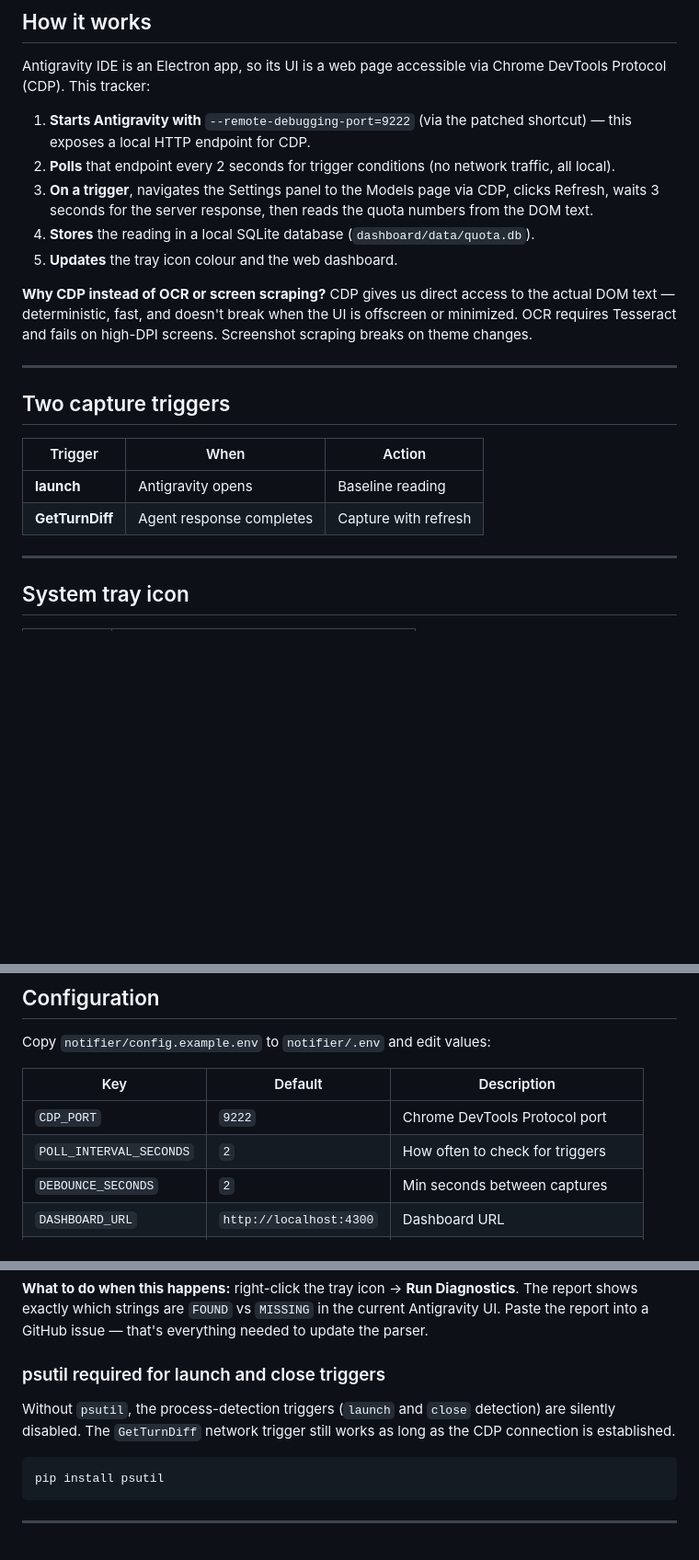
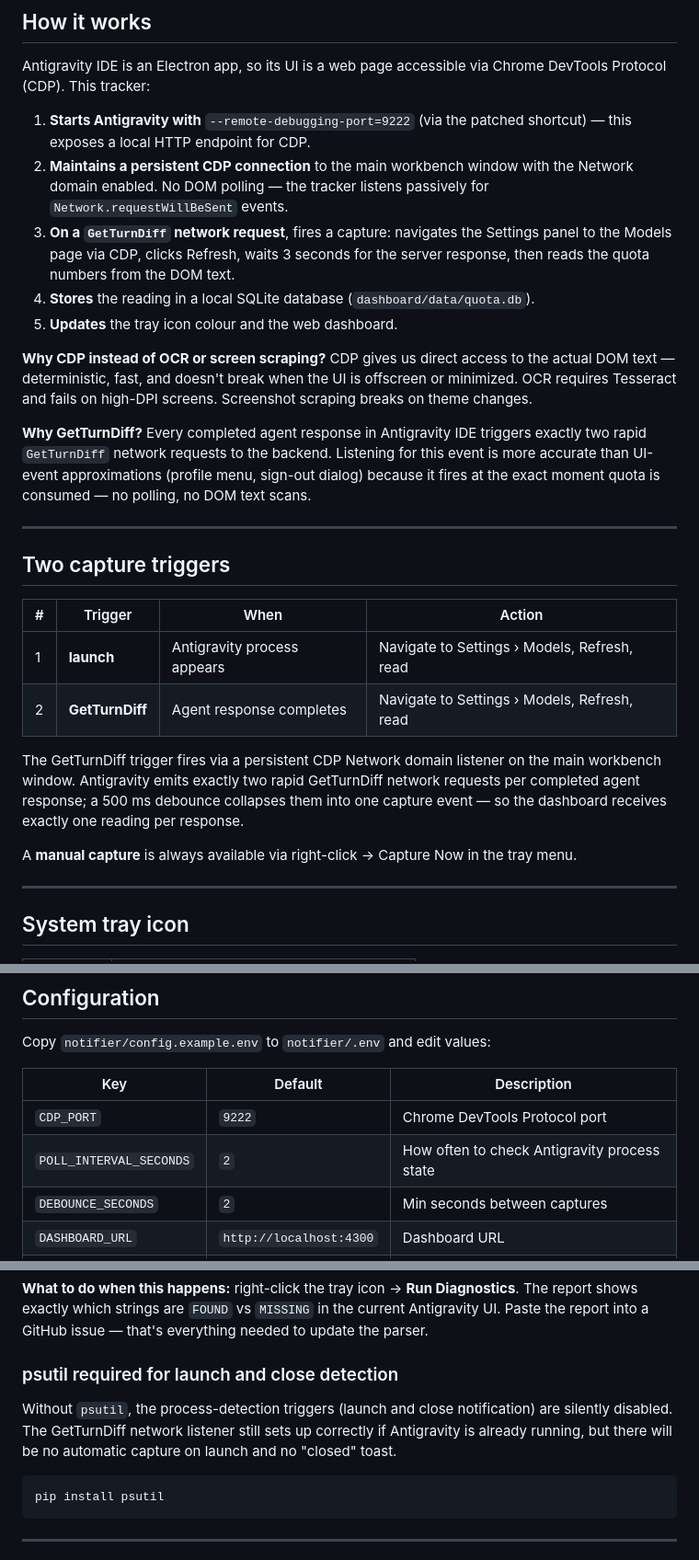
Before and after one commit to Abhishekog19/AntiOptimizeGravity, a Markdown page: README.md, 3 parts joined by grey strips. Shown at 92% size. Drawn GitHub-style; blank space fills up the shorter version.

Commit message:
Keeping the readme UPTO TO DATE

````diff
--- a/README.md
+++ b/README.md
@@ -82,11 +82,12 @@ Chrome DevTools Protocol (CDP). This tracker:
 
 1. **Starts Antigravity with** `--remote-debugging-port=9222` (via the patched
    shortcut) — this exposes a local HTTP endpoint for CDP.
-2. **Polls** that endpoint every 2 seconds for trigger conditions (no network
-   traffic, all local).
-3. **On a trigger**, navigates the Settings panel to the Models page via CDP,
-   clicks Refresh, waits 3 seconds for the server response, then reads the
-   quota numbers from the DOM text.
+2. **Maintains a persistent CDP connection** to the main workbench window with
+   the Network domain enabled. No DOM polling — the tracker listens passively
+   for `Network.requestWillBeSent` events.
+3. **On a `GetTurnDiff` network request**, fires a capture: navigates the
+   Settings panel to the Models page via CDP, clicks Refresh, waits 3 seconds
+   for the server response, then reads the quota numbers from the DOM text.
 4. **Stores** the reading in a local SQLite database (`dashboard/data/quota.db`).
 5. **Updates** the tray icon colour and the web dashboard.
 
@@ -95,14 +96,27 @@ CDP gives us direct access to the actual DOM text — deterministic, fast, and
 doesn't break when the UI is offscreen or minimized. OCR requires Tesseract
 and fails on high-DPI screens. Screenshot scraping breaks on theme changes.
 
+**Why GetTurnDiff?**
+Every completed agent response in Antigravity IDE triggers exactly two rapid
+`GetTurnDiff` network requests to the backend. Listening for this event is more
+accurate than UI-event approximations (profile menu, sign-out dialog) because
+it fires at the exact moment quota is consumed — no polling, no DOM text scans.
+
 ---
 
 ## Two capture triggers
 
-| Trigger | When | Action |
-|---------|------|--------|
-| **launch** | Antigravity opens | Baseline reading |
-| **GetTurnDiff** | Agent response completes | Capture with refresh |
+| # | Trigger | When | Action |
+|---|---------|------|---------|
+| 1 | **launch** | Antigravity process appears | Navigate to Settings › Models, Refresh, read |
+| 2 | **GetTurnDiff** | Agent response completes | Navigate to Settings › Models, Refresh, read |
+
+The GetTurnDiff trigger fires via a persistent CDP Network domain listener on the
+main workbench window. Antigravity emits exactly two rapid GetTurnDiff network
+requests per completed agent response; a 500 ms debounce collapses them into one
+capture event — so the dashboard receives exactly one reading per response.
+
+A **manual capture** is always available via right-click → Capture Now in the tray menu.
 
 ---
 
@@ -145,7 +159,7 @@ Copy `notifier/config.example.env` to `notifier/.env` and edit values:
 | Key | Default | Description |
 |-----|---------|-------------|
 | `CDP_PORT` | `9222` | Chrome DevTools Protocol port |
-| `POLL_INTERVAL_SECONDS` | `2` | How often to check for triggers |
+| `POLL_INTERVAL_SECONDS` | `2` | How often to check Antigravity process state |
 | `DEBOUNCE_SECONDS` | `2` | Min seconds between captures |
 | `DASHBOARD_URL` | `http://localhost:4300` | Dashboard URL |
 | `DASHBOARD_API_KEY` | *(empty)* | Optional API key for remote access |
@@ -188,9 +205,12 @@ The report shows exactly which strings are `FOUND` vs `MISSING` in the current
 Antigravity UI. Paste the report into a GitHub issue — that's everything needed
 to update the parser.
 
-### psutil required for launch and close triggers
+### psutil required for launch and close detection
 
-Without `psutil`, the process-detection triggers (`launch` and `close` detection) are silently disabled. The `GetTurnDiff` network trigger still works as long as the CDP connection is established.
+Without `psutil`, the process-detection triggers (launch and close notification)
+are silently disabled. The GetTurnDiff network listener still sets up correctly
+if Antigravity is already running, but there will be no automatic capture on
+launch and no "closed" toast.
 
 ```bash
 pip install psutil
````
Also changed, not shown: other parts of README.md (+4 -1 lines), CONTRIBUTING.md (+3 -2 lines), SETUP.md (+1 -1 lines).
